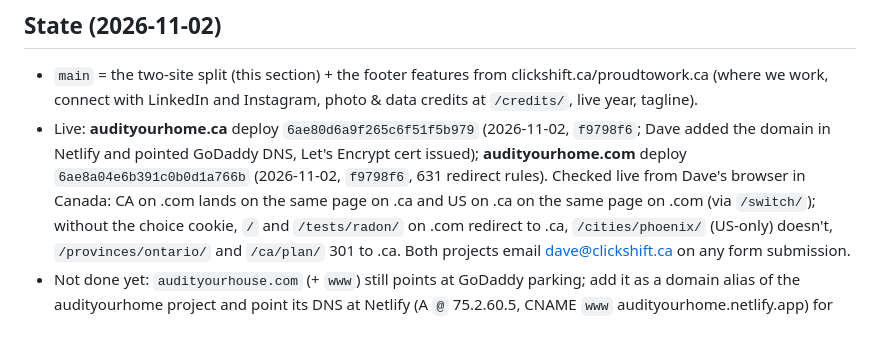
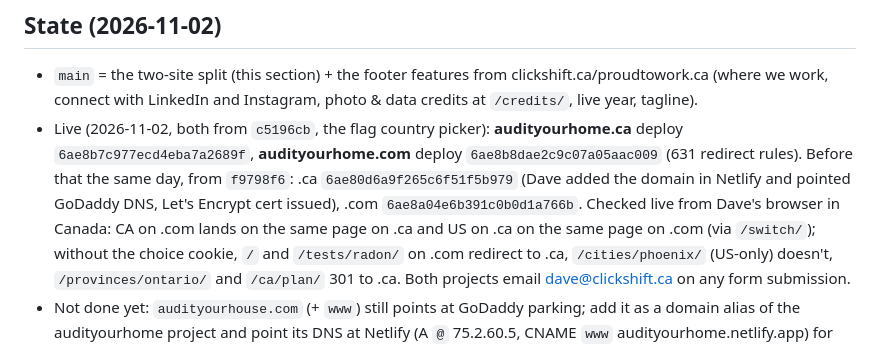
Before and after one commit to davebussell/audityourhome, a Markdown page: CLAUDE.md, the part around the change. GitHub-like rendering.

Commit message:
CLAUDE.md: record the flag-picker deploys of both sites
Co-Authored-By: Claude Opus 5.5 <noreply@anthropic.com>
Claude-Session: https://claude.ai/code/session_01Q6DwZdZmj2HNx5dwDLynxY

```diff
--- a/CLAUDE.md
+++ b/CLAUDE.md
@@ -41,9 +41,10 @@ Portfolio-wide rules and the registry of every site live in `davebussell/portfol
 ## State (2026-11-02)
 - `main` = the two-site split (this section) + the footer features from clickshift.ca/proudtowork.ca (where we work, connect with
   LinkedIn and Instagram, photo & data credits at `/credits/`, live year, tagline).
-- Live: **audityourhome.ca** deploy `6ae80d6a9f265c6f51f5b979` (2026-11-02, `f9798f6`; Dave added the domain in Netlify and pointed
-  GoDaddy DNS, Let's Encrypt cert issued); **audityourhome.com** deploy `6ae8a04e6b391c0b0d1a766b` (2026-11-02, `f9798f6`, 631 redirect
-  rules). Checked live from Dave's browser in Canada: CA on .com lands on the same page on .ca and US on .ca on the same page on .com
+- Live (2026-11-02, both from `c5196cb`, the flag country picker): **audityourhome.ca** deploy `6ae8b7c977ecd4eba7a2689f`,
+  **audityourhome.com** deploy `6ae8b8dae2c9c07a05aac009` (631 redirect rules). Before that the same day, from `f9798f6`: .ca
+  `6ae80d6a9f265c6f51f5b979` (Dave added the domain in Netlify and pointed GoDaddy DNS, Let's Encrypt cert issued), .com
+  `6ae8a04e6b391c0b0d1a766b`. Checked live from Dave's browser in Canada: CA on .com lands on the same page on .ca and US on .ca on the same page on .com
   (via `/switch/`); without the choice cookie, `/` and `/tests/radon/` on .com redirect to .ca, `/cities/phoenix/` (US-only) doesn't,
   `/provinces/ontario/` and `/ca/plan/` 301 to .ca. Both projects email dave@clickshift.ca on any form submission.
 - Not done yet: `audityourhouse.com` (+ `www`) still points at GoDaddy parking; add it as a domain alias of the audityourhome project and
```
